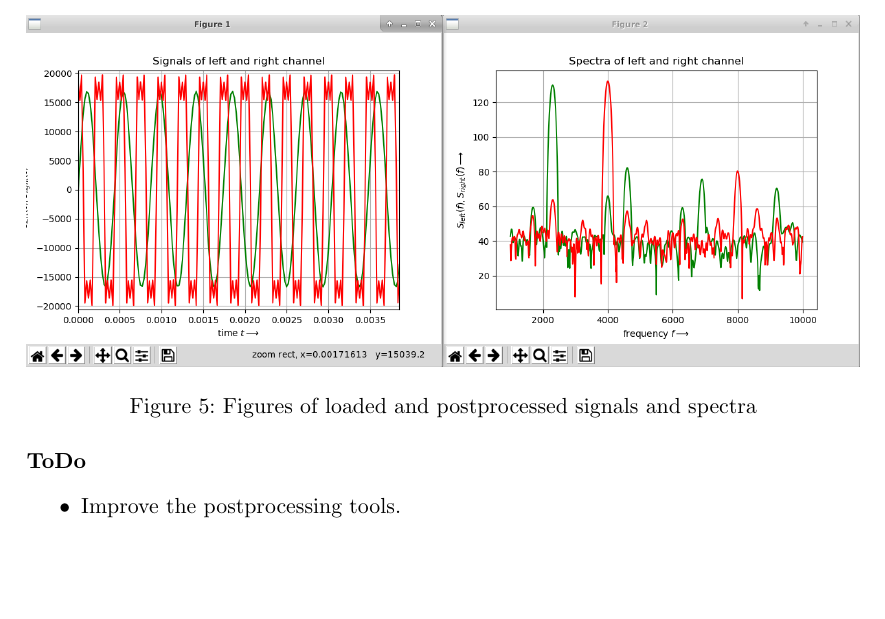
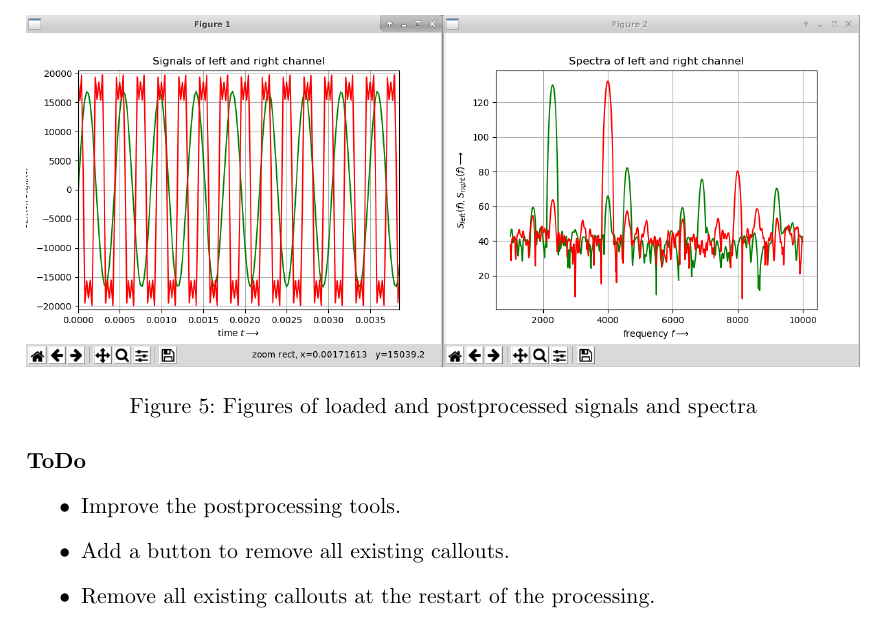
Before and after one commit to DrMarkusReinhardt/MyAudioSpectrumAnalyzerQtPi, a LaTeX document (DOC/PisoundSpectrumAnalyzerQtPi.tex): part of page 8 of 8, cut so that both start at the same text, the shorter picture padded with empty space. Compiled offline with pdfLaTeX.

Commit message:
updated the documentation

```diff
--- a/DOC/PisoundSpectrumAnalyzerQtPi.tex
+++ b/DOC/PisoundSpectrumAnalyzerQtPi.tex
@@ -158,6 +158,8 @@ Figure \ref{fig:TestLoadSpectraCSVDisplays} shows the figures that are created b
 \appendix{\textbf{ToDo}}
 \begin{itemize}
 	\item Improve the postprocessing tools.
+	\item Add a button to remove all existing callouts.
+	\item Remove all existing callouts at the restart of the processing.
 \end{itemize}
 
 
```
Also changed, not shown: DOC/PisoundSpectrumAnalyzerQtPi.pdf, README.md.
